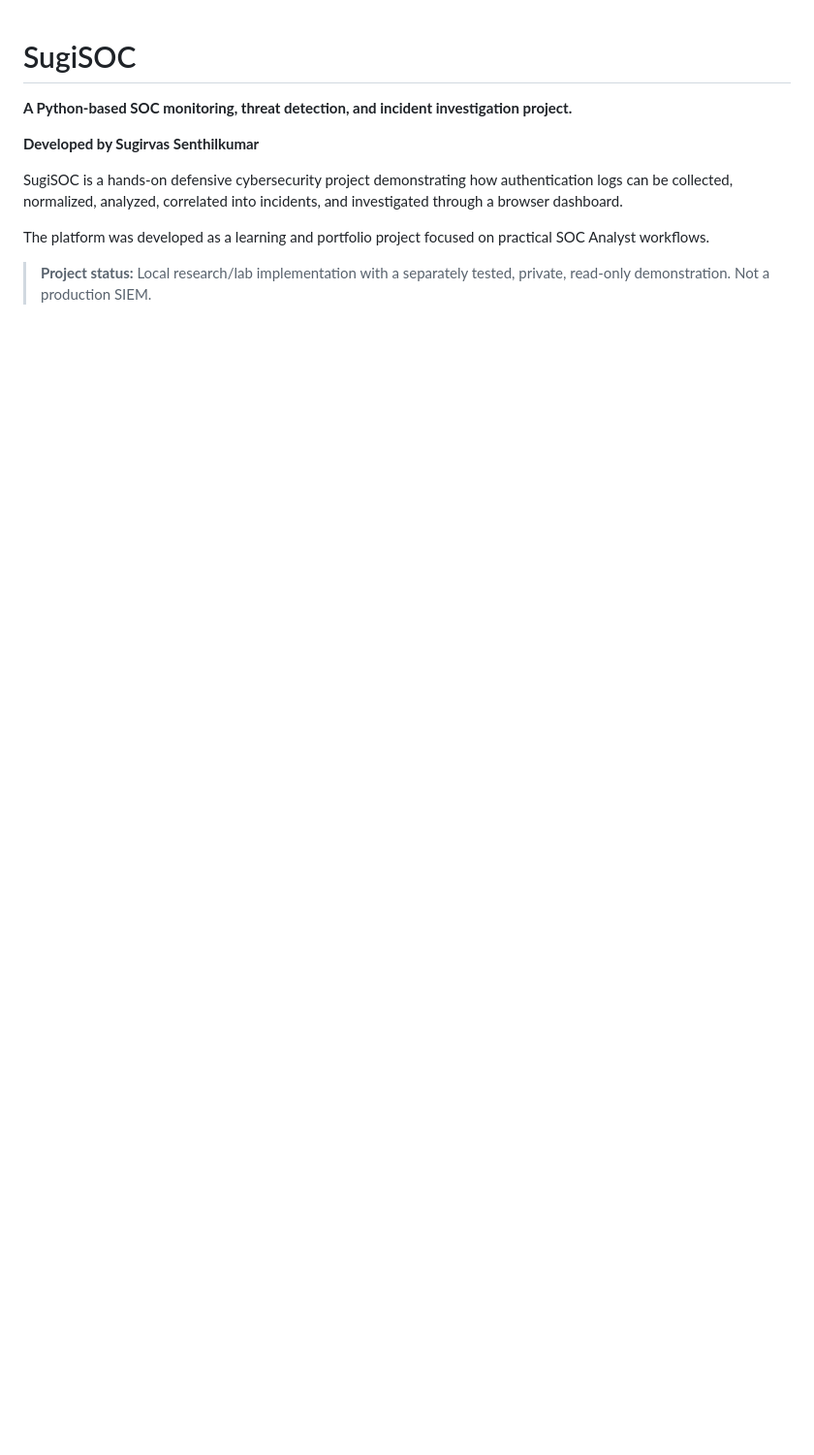
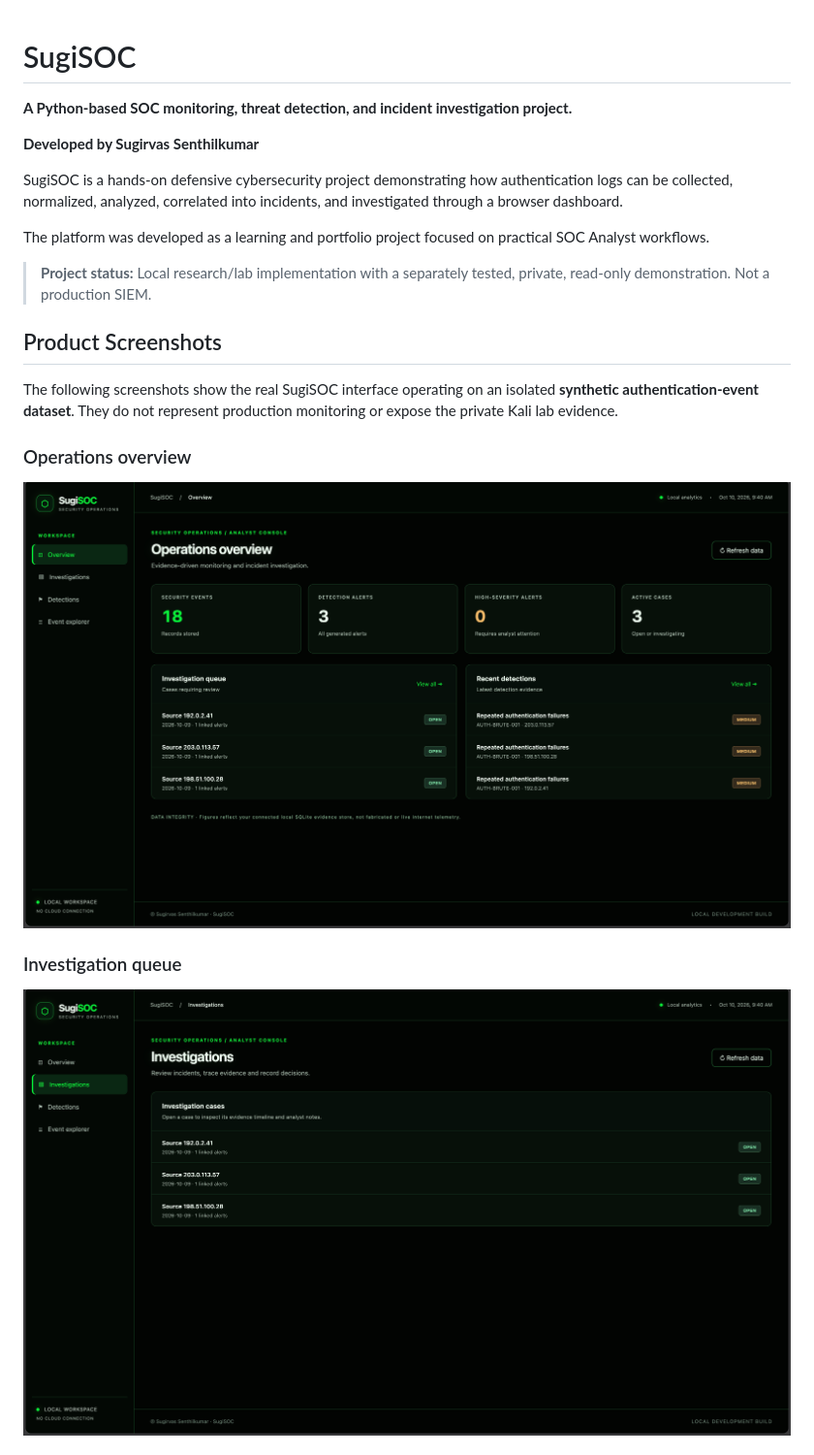
Before and after one commit to SUGIRVASSENTHILKUMAR/SugiSOC, a Markdown page: README.md, the part around the change printed below. Shown: that part at 97% size. Rendered like a GitHub page; pictures changed too: docs/assets/SugiSOC-Investigations.png (added), docs/assets/SugiSOC-Overview.png (added); blank space fills up the shorter version.

Commit message:
docs: showcase authentic synthetic SugiSOC dashboard screenshots

```diff
--- a/README.md
+++ b/README.md
@@ -10,3 +10,18 @@ The platform was developed as a learning and portfolio project focused on practi
 
 > **Project status:** Local research/lab implementation with a separately tested, private, read-only demonstration. Not a production SIEM.
 
+
+## Product Screenshots
+
+The following screenshots show the real SugiSOC interface operating on
+an isolated **synthetic authentication-event dataset**. They do not
+represent production monitoring or expose the private Kali lab evidence.
+
+### Operations overview
+
+![Operations overview: 18 synthetic events, 3 alerts and 3 cases](docs/assets/SugiSOC-Overview.png)
+
+### Investigation queue
+
+![Three correlated synthetic investigation cases](docs/assets/SugiSOC-Investigations.png)
+
```
Also changed, not shown: other parts of README.md (+14 -0 lines), docs/assets/SugiSOC-Case-Details.png (added), docs/assets/SugiSOC-Detections.png (added), docs/assets/SugiSOC-Event-Explorer.png (added).
